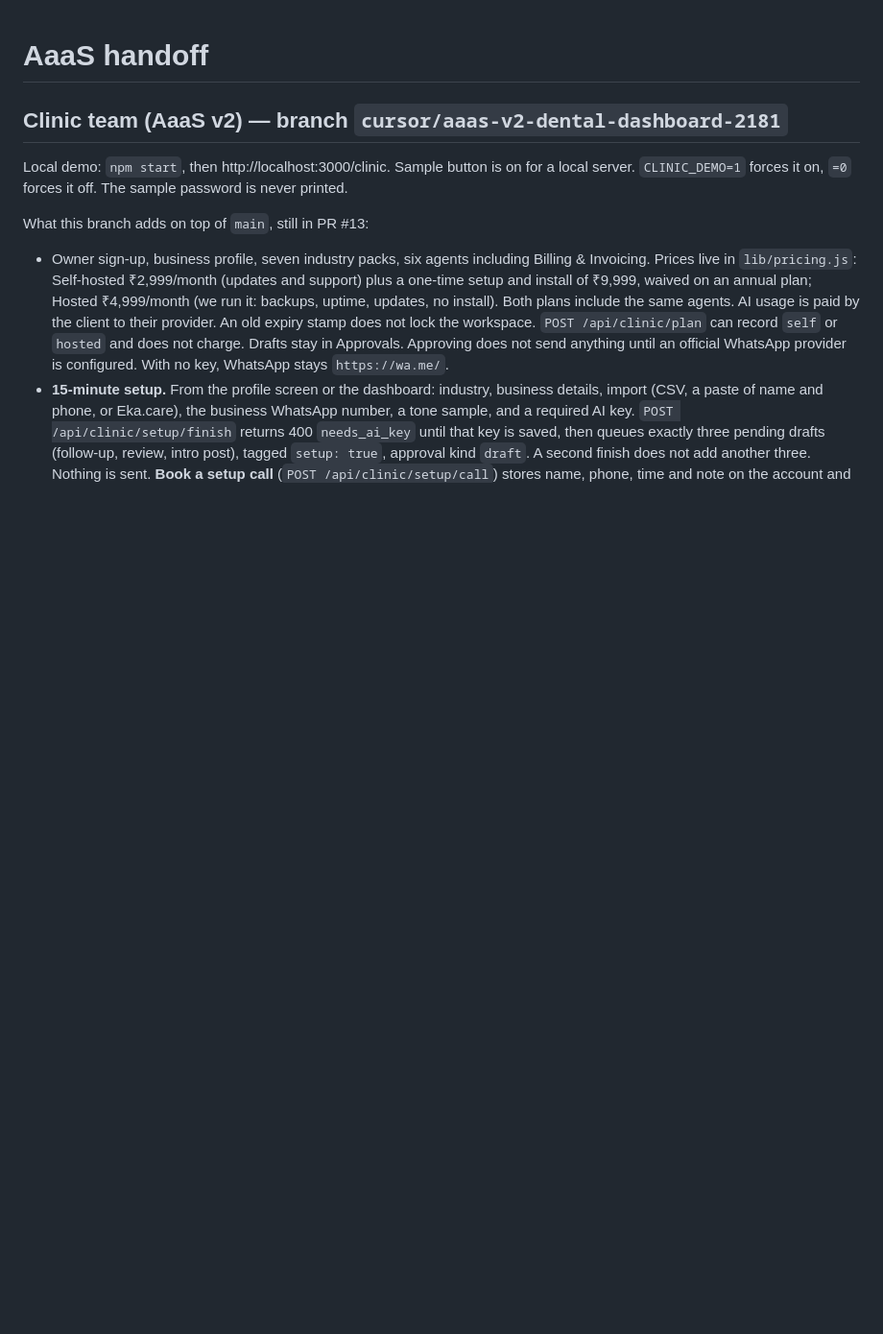
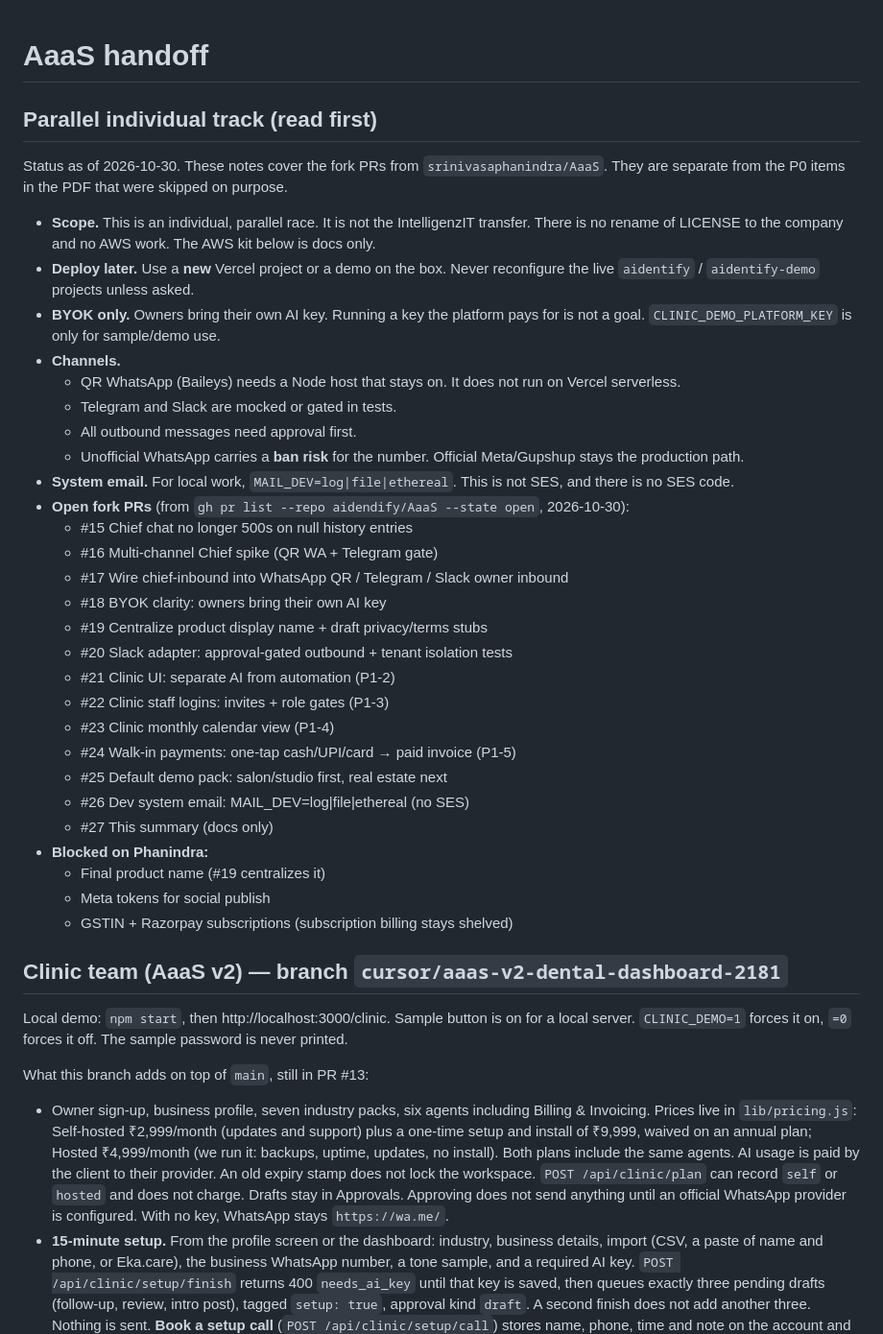
Before and after one commit to aidendify/AaaS, a Markdown page: HANDOFF.md, the part around the change. Shown at 96% size. Drawn GitHub-style; blank space fills up the shorter version.

Commit message:
docs: handoff + changelog summary for parallel individual track

```diff
--- a/HANDOFF.md
+++ b/HANDOFF.md
@@ -1,4 +1,36 @@
 # AaaS handoff
+
+## Parallel individual track (read first)
+
+Status as of 2026-10-30. These notes cover the fork PRs from `srinivasaphanindra/AaaS`. They are separate from the P0 items in the PDF that were skipped on purpose.
+
+- **Scope.** This is an individual, parallel race. It is not the IntelligenzIT transfer. There is no rename of LICENSE to the company and no AWS work. The AWS kit below is docs only.
+- **Deploy later.** Use a **new** Vercel project or a demo on the box. Never reconfigure the live `aidentify` / `aidentify-demo` projects unless asked.
+- **BYOK only.** Owners bring their own AI key. Running a key the platform pays for is not a goal. `CLINIC_DEMO_PLATFORM_KEY` is only for sample/demo use.
+- **Channels.**
+  - QR WhatsApp (Baileys) needs a Node host that stays on. It does not run on Vercel serverless.
+  - Telegram and Slack are mocked or gated in tests.
+  - All outbound messages need approval first.
+  - Unofficial WhatsApp carries a **ban risk** for the number. Official Meta/Gupshup stays the production path.
+- **System email.** For local work, `MAIL_DEV=log|file|ethereal`. This is not SES, and there is no SES code.
+- **Open fork PRs** (from `gh pr list --repo aidendify/AaaS --state open`, 2026-10-30):
+  - #15 Chief chat no longer 500s on null history entries
+  - #16 Multi-channel Chief spike (QR WA + Telegram gate)
+  - #17 Wire chief-inbound into WhatsApp QR / Telegram / Slack owner inbound
+  - #18 BYOK clarity: owners bring their own AI key
+  - #19 Centralize product display name + draft privacy/terms stubs
+  - #20 Slack adapter: approval-gated outbound + tenant isolation tests
+  - #21 Clinic UI: separate AI from automation (P1-2)
+  - #22 Clinic staff logins: invites + role gates (P1-3)
+  - #23 Clinic monthly calendar view (P1-4)
+  - #24 Walk-in payments: one-tap cash/UPI/card → paid invoice (P1-5)
+  - #25 Default demo pack: salon/studio first, real estate next
+  - #26 Dev system email: MAIL_DEV=log|file|ethereal (no SES)
+  - #27 This summary (docs only)
+- **Blocked on Phanindra:**
+  - Final product name (#19 centralizes it)
+  - Meta tokens for social publish
+  - GSTIN + Razorpay subscriptions (subscription billing stays shelved)
 
 ## Clinic team (AaaS v2) — branch `cursor/aaas-v2-dental-dashboard-2181`
 
```
Also changed, not shown: CHANGELOG.md (+9 -0 lines).
